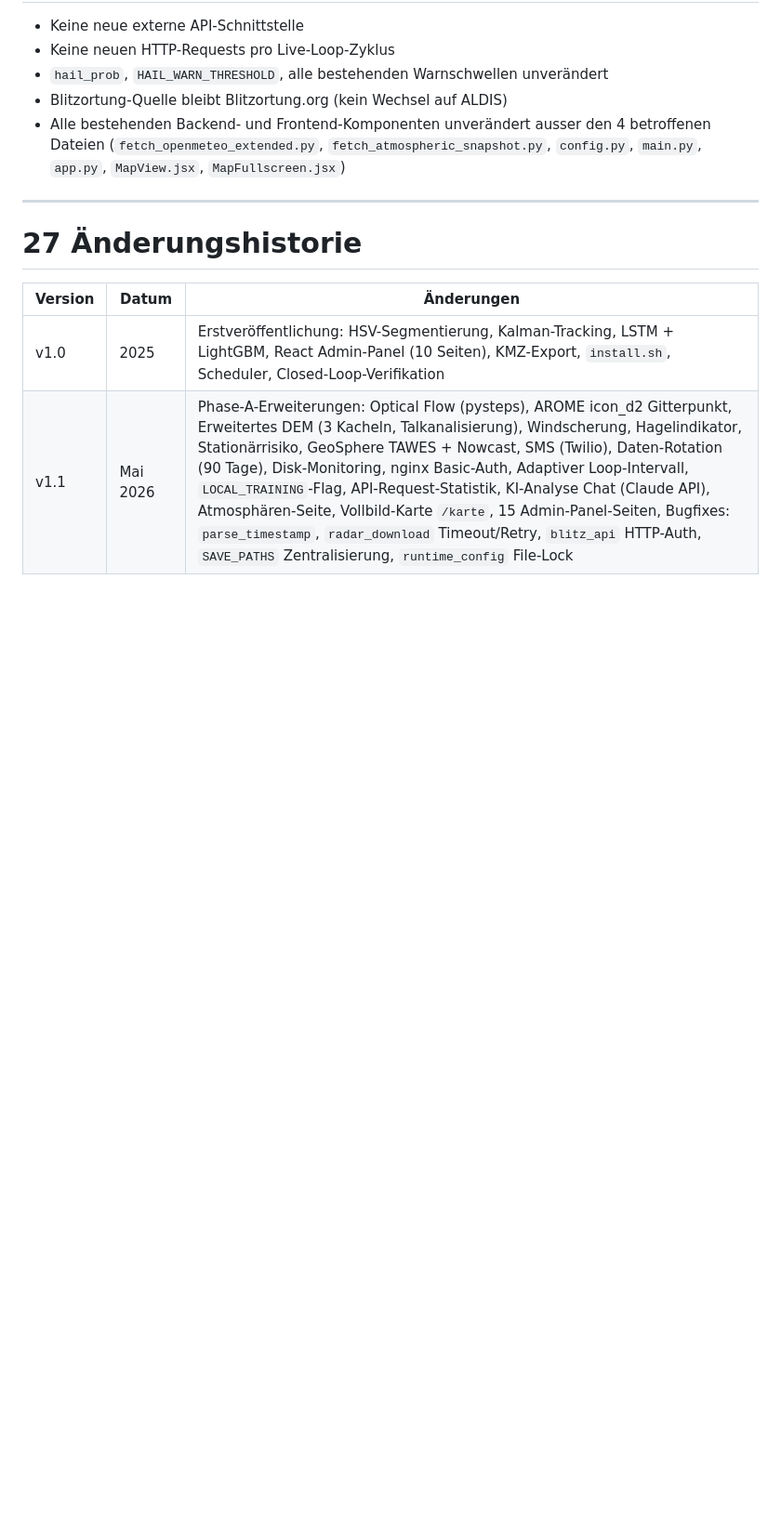
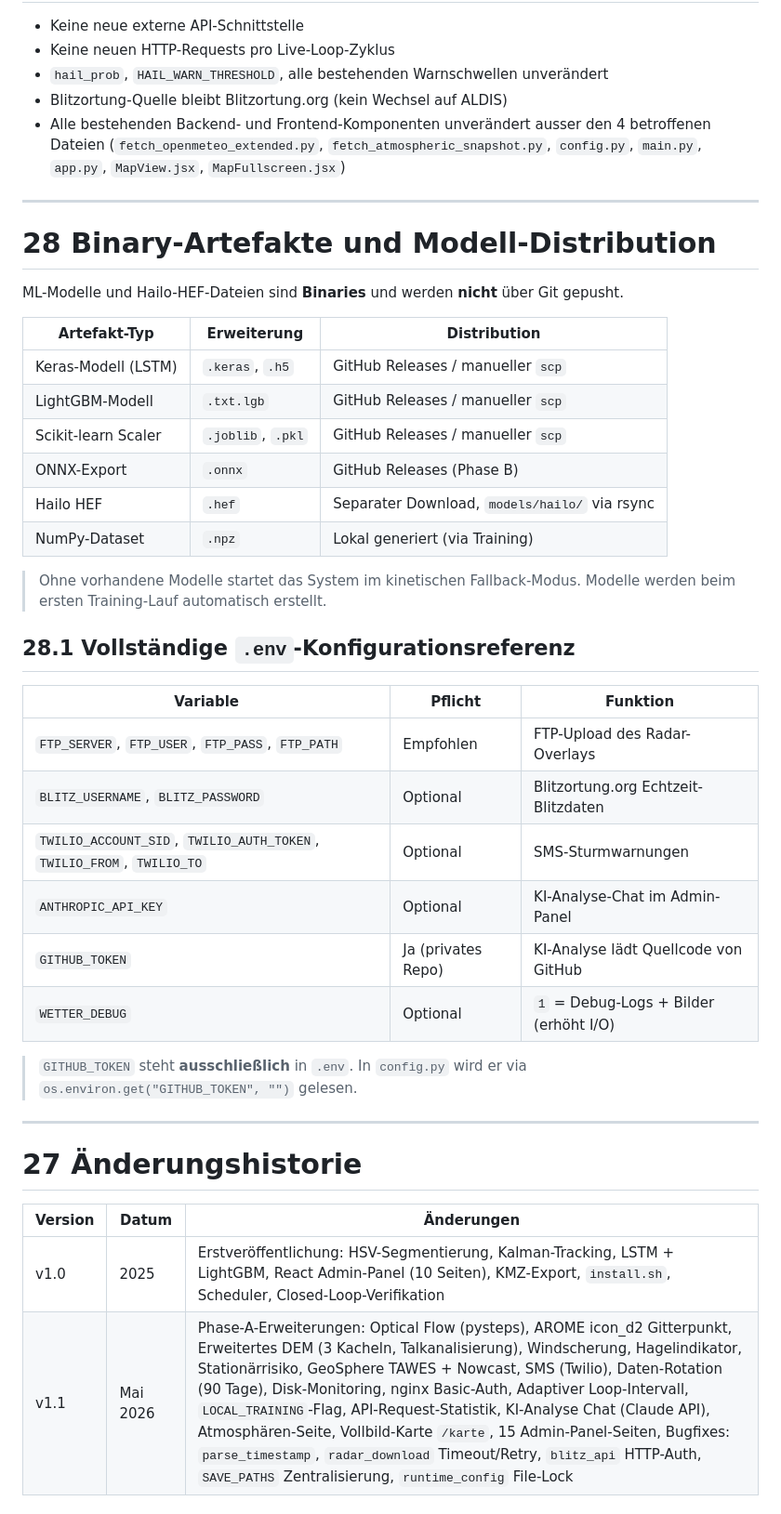
Before and after one commit to IVOBLA/WetterExtended, a Markdown page: docs/WetterExtended_Benutzerhandbuch.md, the part around the change. Shown at 93% size. Rendered like a GitHub page; blank space fills up the shorter version.

Commit message:
docs: aktualisiere Binary- und Distributionsdokumentation

```diff
--- a/docs/WetterExtended_Benutzerhandbuch.md
+++ b/docs/WetterExtended_Benutzerhandbuch.md
@@ -911,6 +911,36 @@ Folgende 11 neuen Features wurden zu `ML_CELL_FEATURES` ergänzt:
 
 ---
 
+# 28 Binary-Artefakte und Modell-Distribution
+
+ML-Modelle und Hailo-HEF-Dateien sind **Binaries** und werden **nicht** über Git gepusht.
+
+| Artefakt-Typ | Erweiterung | Distribution |
+|---|---|---|
+| Keras-Modell (LSTM) | `.keras`, `.h5` | GitHub Releases / manueller `scp` |
+| LightGBM-Modell | `.txt.lgb` | GitHub Releases / manueller `scp` |
+| Scikit-learn Scaler | `.joblib`, `.pkl` | GitHub Releases / manueller `scp` |
+| ONNX-Export | `.onnx` | GitHub Releases (Phase B) |
+| Hailo HEF | `.hef` | Separater Download, `models/hailo/` via rsync |
+| NumPy-Dataset | `.npz` | Lokal generiert (via Training) |
+
+> Ohne vorhandene Modelle startet das System im kinetischen Fallback-Modus. Modelle werden beim ersten Training-Lauf automatisch erstellt.
+
+## 28.1 Vollständige `.env`-Konfigurationsreferenz
+
+| Variable | Pflicht | Funktion |
+|---|---|---|
+| `FTP_SERVER`, `FTP_USER`, `FTP_PASS`, `FTP_PATH` | Empfohlen | FTP-Upload des Radar-Overlays |
+| `BLITZ_USERNAME`, `BLITZ_PASSWORD` | Optional | Blitzortung.org Echtzeit-Blitzdaten |
+| `TWILIO_ACCOUNT_SID`, `TWILIO_AUTH_TOKEN`, `TWILIO_FROM`, `TWILIO_TO` | Optional | SMS-Sturmwarnungen |
+| `ANTHROPIC_API_KEY` | Optional | KI-Analyse-Chat im Admin-Panel |
+| `GITHUB_TOKEN` | Ja (privates Repo) | KI-Analyse lädt Quellcode von GitHub |
+| `WETTER_DEBUG` | Optional | `1` = Debug-Logs + Bilder (erhöht I/O) |
+
+> `GITHUB_TOKEN` steht **ausschließlich** in `.env`. In `config.py` wird er via `os.environ.get("GITHUB_TOKEN", "")` gelesen.
+
+---
+
 # 27 Änderungshistorie
 
 | Version | Datum | Änderungen |
```
Also changed, not shown: docs/HAILO_INTEGRATION.md (+19 -9 lines).
